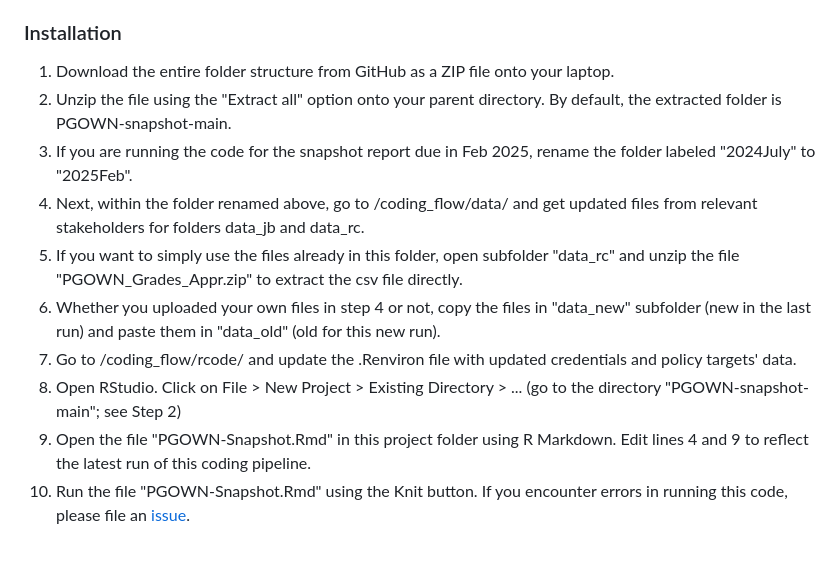
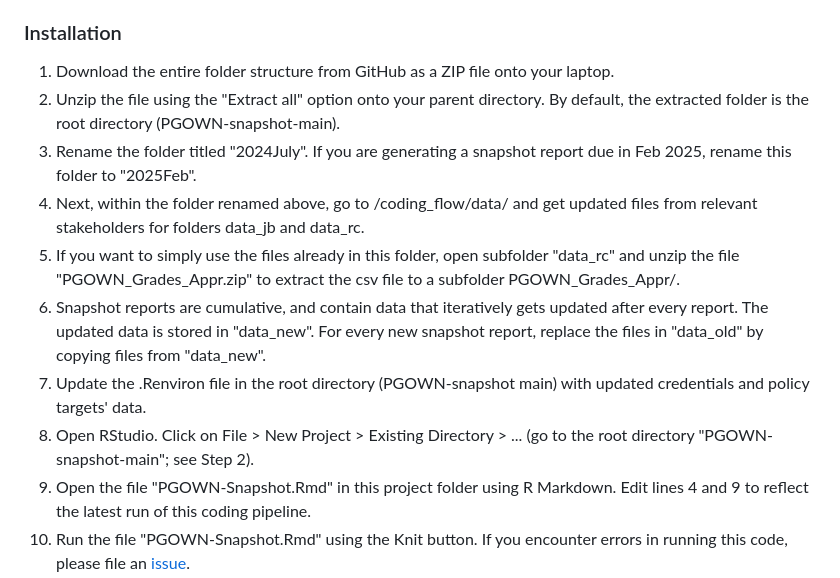
Before and after one commit to bcgov/PGOWN-snapshot, a Markdown page: README.md, the part around the change. Rendered like a GitHub page; blank space fills up the shorter version.

```diff
--- a/README.md
+++ b/README.md
@@ -39,13 +39,13 @@ rcode: contains the R Markdown file that needs to be run to generate the output
 ### Installation
 
 1. Download the entire folder structure from GitHub as a ZIP file onto your laptop.
-2. Unzip the file using the "Extract all" option onto your parent directory. By default, the extracted folder is PGOWN-snapshot-main.
-3. If you are running the code for the snapshot report due in Feb 2025, rename the folder labeled "2024July" to "2025Feb".
+2. Unzip the file using the "Extract all" option onto your parent directory. By default, the extracted folder is the root directory (PGOWN-snapshot-main).
+3. Rename the folder titled "2024July". If you are generating a snapshot report due in Feb 2025, rename this folder to "2025Feb".
 4. Next, within the folder renamed above, go to /coding_flow/data/ and get updated files from relevant stakeholders for folders data_jb and data_rc.
-5. If you want to simply use the files already in this folder, open subfolder "data_rc" and unzip the file "PGOWN_Grades_Appr.zip" to extract the csv file directly.
-6. Whether you uploaded your own files in step 4 or not, copy the files in "data_new" subfolder (new in the last run) and paste them in "data_old" (old for this new run).
-7. Go to /coding_flow/rcode/ and update the .Renviron file with updated credentials and policy targets' data.
-8. Open RStudio. Click on File > New Project > Existing Directory > ... (go to the directory "PGOWN-snapshot-main"; see Step 2)
+5. If you want to simply use the files already in this folder, open subfolder "data_rc" and unzip the file "PGOWN_Grades_Appr.zip" to extract the csv file to a subfolder PGOWN_Grades_Appr/.
+6. Snapshot reports are cumulative, and contain data that iteratively gets updated after every report. The updated data is stored in "data_new". For every new snapshot report, replace the files in "data_old" by copying files from "data_new".
+7. Update the .Renviron file in the root directory (PGOWN-snapshot main) with updated credentials and policy targets' data.
+8. Open RStudio. Click on File > New Project > Existing Directory > ... (go to the root directory "PGOWN-snapshot-main"; see Step 2).
 9. Open the file "PGOWN-Snapshot.Rmd" in this project folder using R Markdown. Edit lines 4 and 9 to reflect the latest run of this coding pipeline.
 10. Run the file "PGOWN-Snapshot.Rmd" using the Knit button. If you encounter errors in running this code, please file an [issue](https://github.com/bcgov/PGOWN-snapshot/issues/).
 11. An updated report called "PGOWN-Snapshot.html" should be placed in the /coding_flow/rcode/ folder.
```
